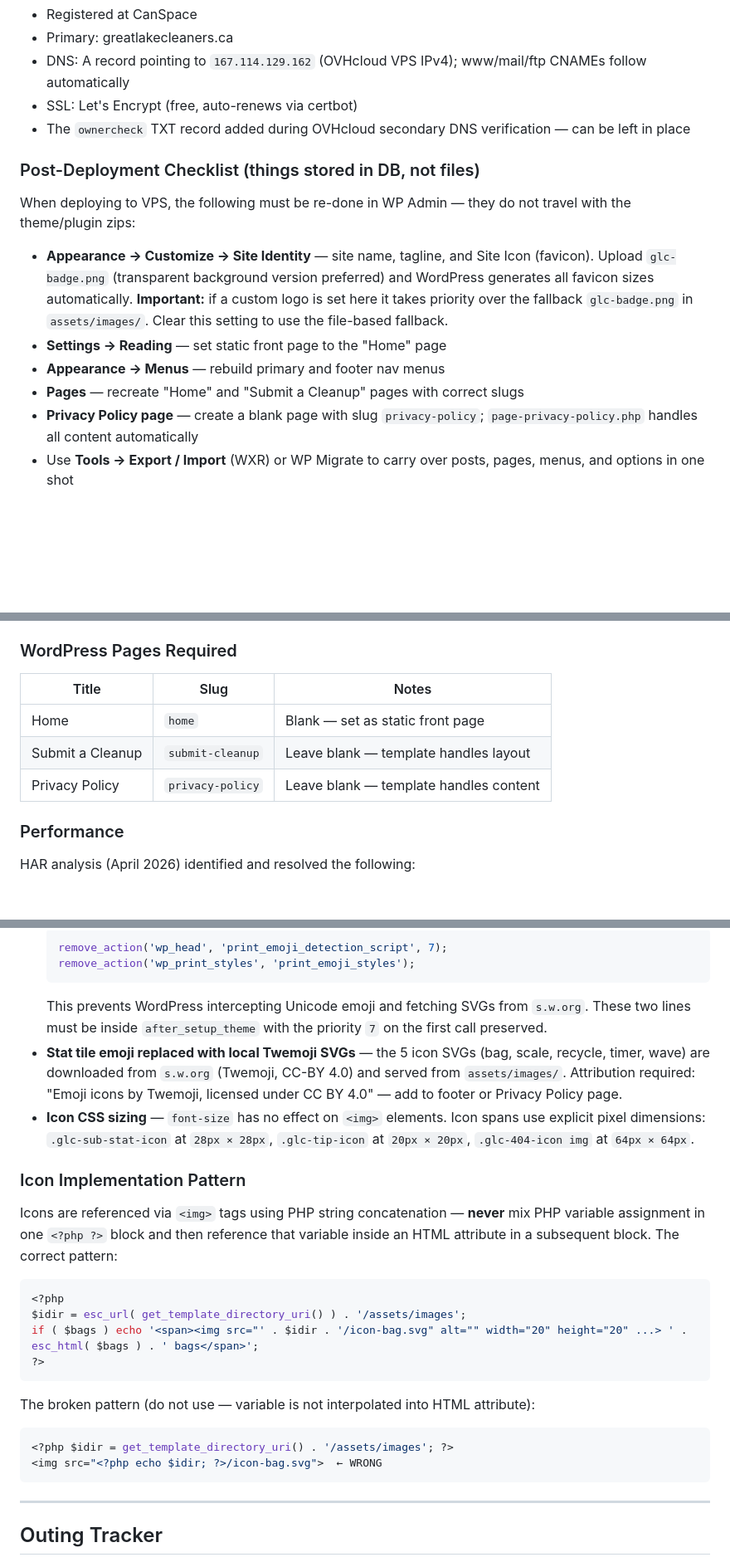
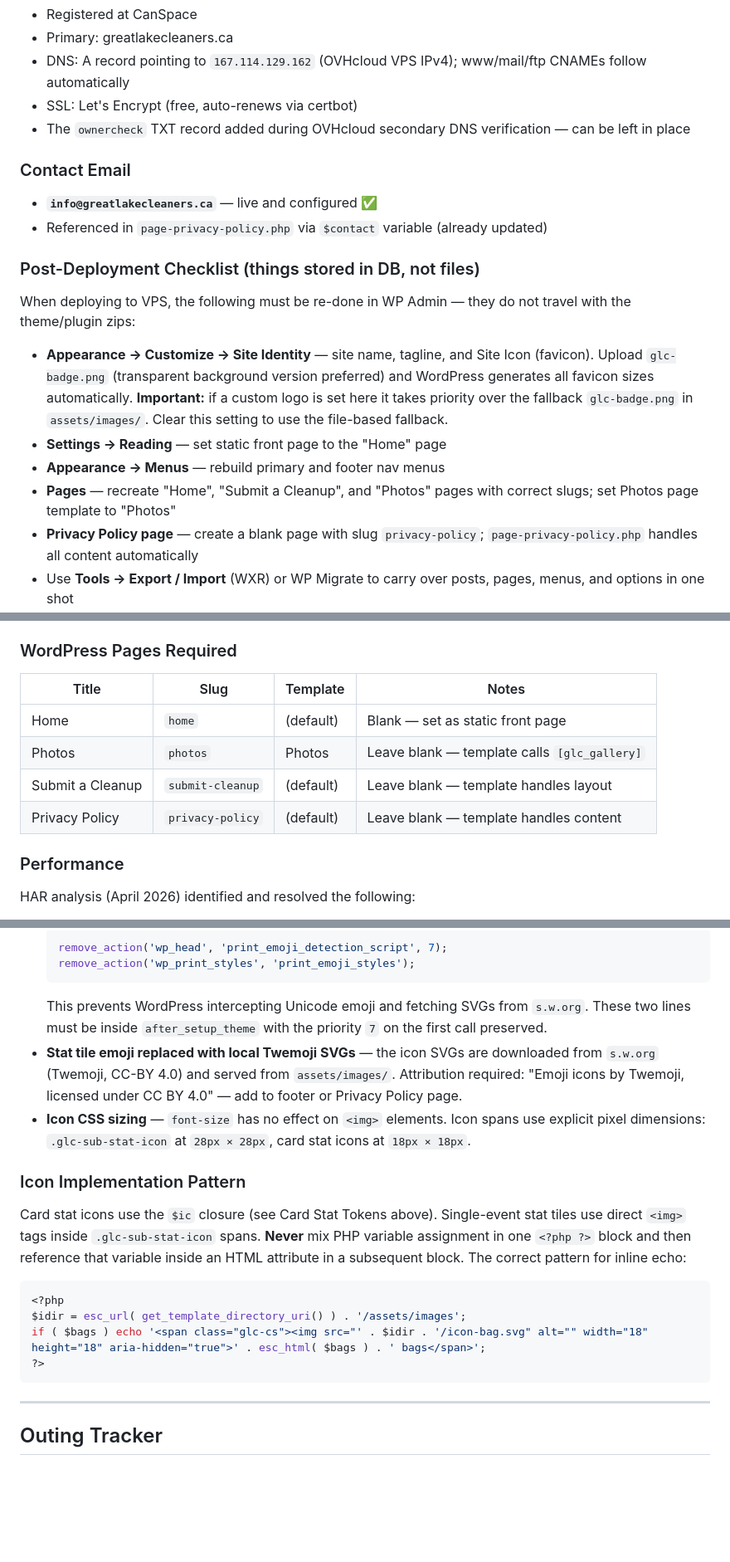
Before and after one commit to tudor-costache/glc, a Markdown page: CLAUDE.md, 3 parts joined by grey strips. Shown at 83% size. Drawn GitHub-style; blank space fills up the shorter version.

````diff
--- a/CLAUDE.md
+++ b/CLAUDE.md
@@ -85,12 +85,16 @@ Indiegogo and crowdfunding not appropriate for Phase 1. Better options:
 - SSL: Let's Encrypt (free, auto-renews via certbot)
 - The `ownercheck` TXT record added during OVHcloud secondary DNS verification — can be left in place
 
+### Contact Email
+- **`info@greatlakecleaners.ca`** — live and configured ✅
+- Referenced in `page-privacy-policy.php` via `$contact` variable (already updated)
+
 ### Post-Deployment Checklist (things stored in DB, not files)
 When deploying to VPS, the following must be re-done in WP Admin — they do not travel with the theme/plugin zips:
 - **Appearance → Customize → Site Identity** — site name, tagline, and Site Icon (favicon). Upload `glc-badge.png` (transparent background version preferred) and WordPress generates all favicon sizes automatically. **Important:** if a custom logo is set here it takes priority over the fallback `glc-badge.png` in `assets/images/`. Clear this setting to use the file-based fallback.
 - **Settings → Reading** — set static front page to the "Home" page
 - **Appearance → Menus** — rebuild primary and footer nav menus
-- **Pages** — recreate "Home" and "Submit a Cleanup" pages with correct slugs
+- **Pages** — recreate "Home", "Submit a Cleanup", and "Photos" pages with correct slugs; set Photos page template to "Photos"
 - **Privacy Policy page** — create a blank page with slug `privacy-policy`; `page-privacy-policy.php` handles all content automatically
 - Use **Tools → Export / Import** (WXR) or WP Migrate to carry over posts, pages, menus, and options in one shot
 
@@ -396,11 +433,12 @@ Form section order:
 
 ### WordPress Pages Required
 
-| Title | Slug | Notes |
-|---|---|---|
-| Home | `home` | Blank — set as static front page |
-| Submit a Cleanup | `submit-cleanup` | Leave blank — template handles layout |
-| Privacy Policy | `privacy-policy` | Leave blank — template handles content |
+| Title | Slug | Template | Notes |
+|---|---|---|---|
+| Home | `home` | (default) | Blank — set as static front page |
+| Photos | `photos` | Photos | Leave blank — template calls `[glc_gallery]` |
+| Submit a Cleanup | `submit-cleanup` | (default) | Leave blank — template handles layout |
+| Privacy Policy | `privacy-policy` | (default) | Leave blank — template handles content |
 
 ### Performance
 
@@ -413,24 +451,18 @@ HAR analysis (April 2026) identified and resolved the following:
   remove_action('wp_print_styles', 'print_emoji_styles');
   ```
   This prevents WordPress intercepting Unicode emoji and fetching SVGs from `s.w.org`. These two lines must be inside `after_setup_theme` with the priority `7` on the first call preserved.
-- **Stat tile emoji replaced with local Twemoji SVGs** — the 5 icon SVGs (bag, scale, recycle, timer, wave) are downloaded from `s.w.org` (Twemoji, CC-BY 4.0) and served from `assets/images/`. Attribution required: "Emoji icons by Twemoji, licensed under CC BY 4.0" — add to footer or Privacy Policy page.
-- **Icon CSS sizing** — `font-size` has no effect on `<img>` elements. Icon spans use explicit pixel dimensions: `.glc-sub-stat-icon` at `28px × 28px`, `.glc-tip-icon` at `20px × 20px`, `.glc-404-icon img` at `64px × 64px`.
+- **Stat tile emoji replaced with local Twemoji SVGs** — the icon SVGs are downloaded from `s.w.org` (Twemoji, CC-BY 4.0) and served from `assets/images/`. Attribution required: "Emoji icons by Twemoji, licensed under CC BY 4.0" — add to footer or Privacy Policy page.
+- **Icon CSS sizing** — `font-size` has no effect on `<img>` elements. Icon spans use explicit pixel dimensions: `.glc-sub-stat-icon` at `28px × 28px`, card stat icons at `18px × 18px`.
 
 ### Icon Implementation Pattern
 
-Icons are referenced via `<img>` tags using PHP string concatenation — **never** mix PHP variable assignment in one `<?php ?>` block and then reference that variable inside an HTML attribute in a subsequent block. The correct pattern:
+Card stat icons use the `$ic` closure (see Card Stat Tokens above). Single-event stat tiles use direct `<img>` tags inside `.glc-sub-stat-icon` spans. **Never** mix PHP variable assignment in one `<?php ?>` block and then reference that variable inside an HTML attribute in a subsequent block. The correct pattern for inline echo:
 
 ```php
 <?php
 $idir = esc_url( get_template_directory_uri() ) . '/assets/images';
-if ( $bags ) echo '<span><img src="' . $idir . '/icon-bag.svg" alt="" width="20" height="20" ...> ' . esc_html( $bags ) . ' bags</span>';
+if ( $bags ) echo '<span class="glc-cs"><img src="' . $idir . '/icon-bag.svg" alt="" width="18" height="18" aria-hidden="true">' . esc_html( $bags ) . ' bags</span>';
 ?>
-```
-
-The broken pattern (do not use — variable is not interpolated into HTML attribute):
-```php
-<?php $idir = get_template_directory_uri() . '/assets/images'; ?>
-<img src="<?php echo $idir; ?>/icon-bag.svg">  ← WRONG
 ```
 
 ---
````
Also changed, not shown: other parts of CLAUDE.md (+35 -5 lines).
